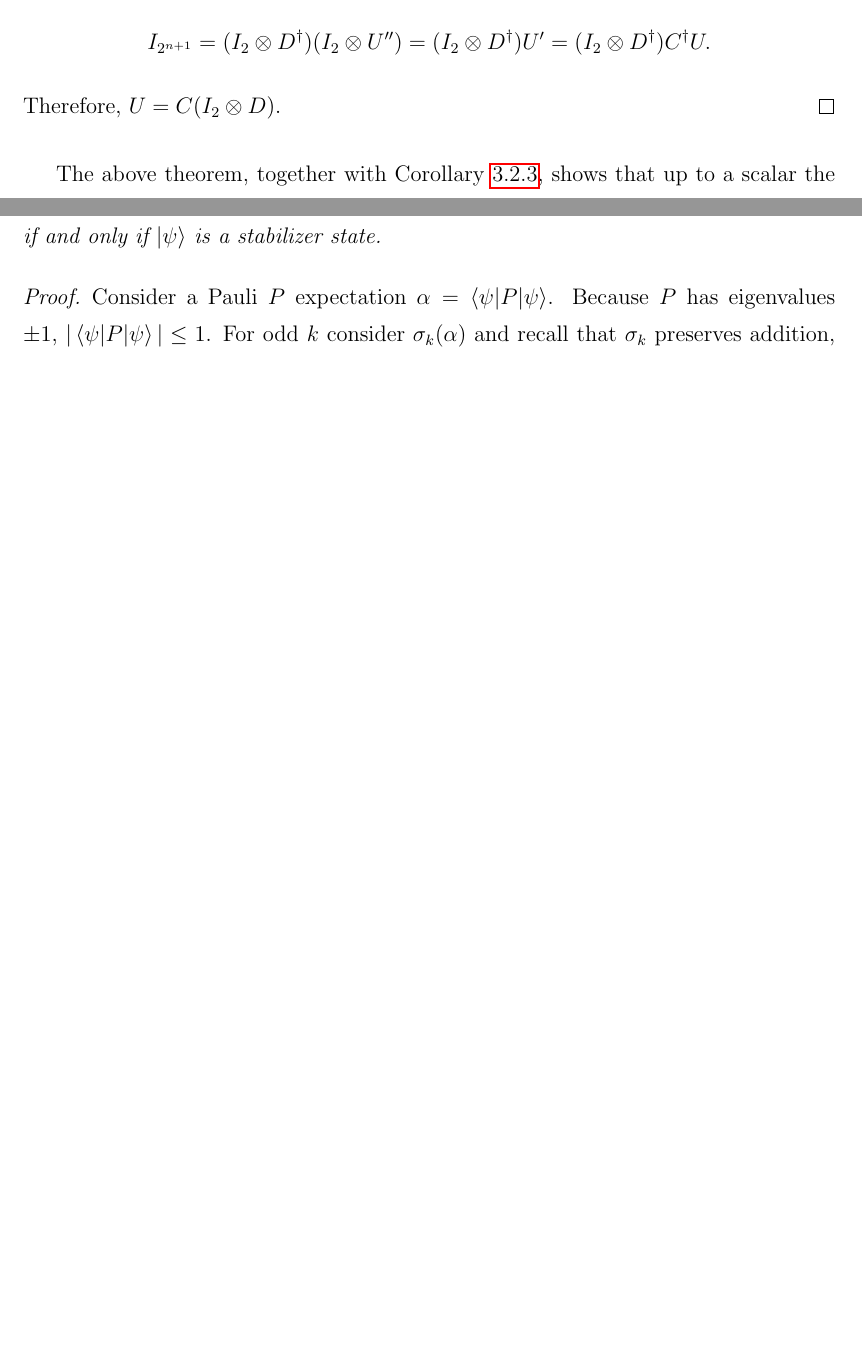
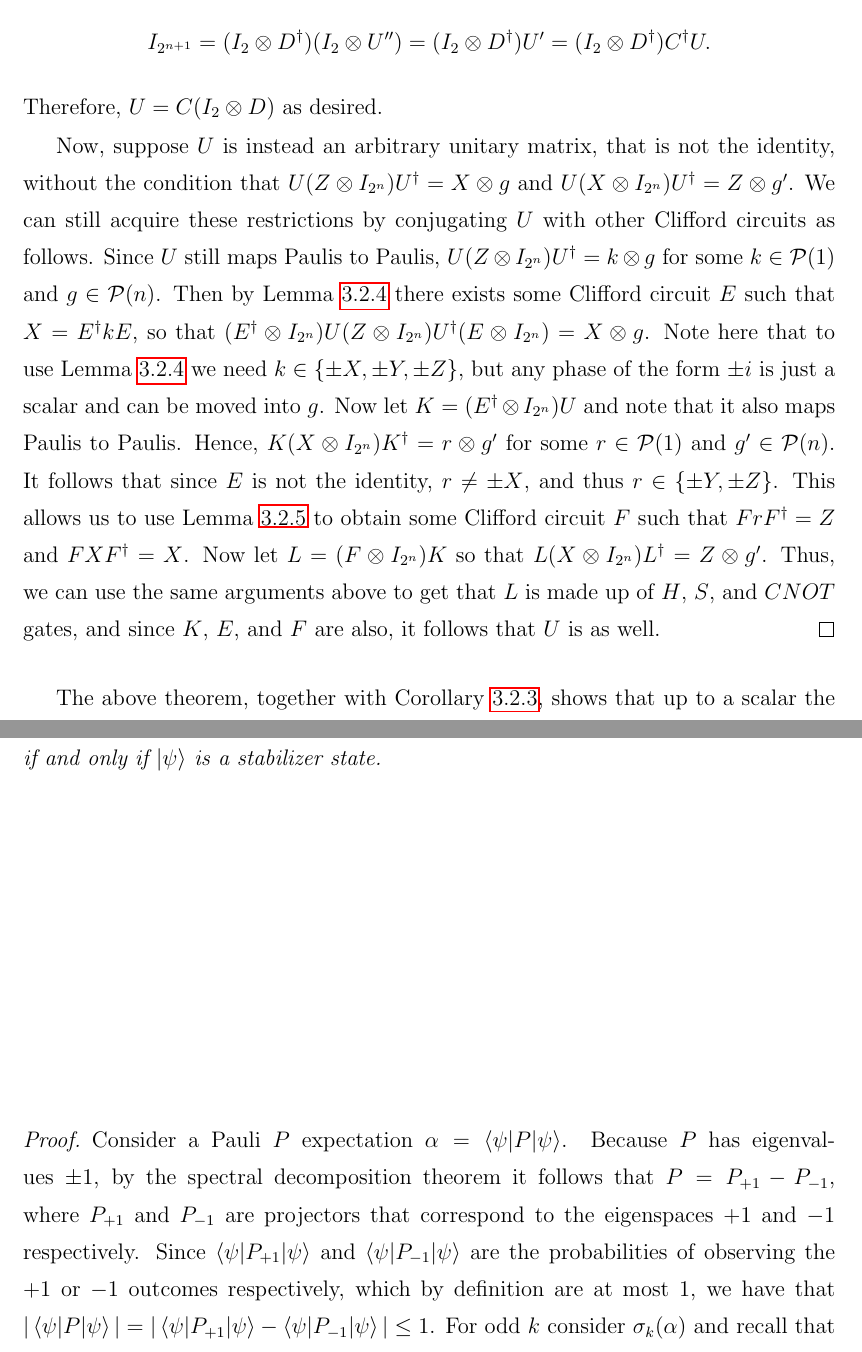
Before and after one commit to RavinderRai/qiso, a LaTeX thesis (thesis/thesis.tex): two parts of pages 23 and 46 of 62 before the commit and two parts of pages 23 and 47 of 63 after it, joined at a grey line, cut so that both start at the same text, the shorter picture padded with empty space. Compiled offline with pdfLaTeX; a LaTeX package or settings file that is missing is left out.

Commit message:
Add files via upload

```diff
--- a/thesis/thesis.tex
+++ b/thesis/thesis.tex
@@ -489,7 +489,9 @@ Since $U'$ and $I_2 \otimes U''$ act on $X$ and $Z$ in the same way, we can appl
 I_{2^{n+1}}= (I_2\otimes D^\dagger ) (I_2 \otimes U'') = (I_2\otimes D^\dagger ) U'
 = (I_2\otimes D^\dagger ) C^\dagger U.
 \]
-Therefore, $U= C(I_2\otimes D)$.
+Therefore, $U= C(I_2\otimes D)$ as desired.
+
+Now, suppose $U$ is instead an arbitrary unitary matrix, that is not the identity, without the condition that $U(Z \otimes I_{2^n})U^{\dag} = X \otimes g$ and $U(X \otimes I_{2^n})U^{\dag} = Z \otimes g'$. We can still acquire these restrictions by conjugating $U$ with other Clifford circuits as follows. Since $U$ still maps Paulis to Paulis, $U(Z \otimes I_{2^n})U^{\dag} = k \otimes g$ for some $k \in \mathcal{P}(1)$ and $g \in \mathcal{P}(n)$. Then by Lemma~\ref{ConjX} there exists some Clifford circuit $E$ such that $X = E^\dag k E$, so that $(E^\dag \otimes I_{2^n})U(Z \otimes I_{2^n})U^{\dag}(E \otimes I_{2^n}) = X \otimes g$. Note here that to use Lemma~\ref{ConjX} we need $k \in \{\pm X, \pm Y, \pm Z \}$, but any phase of the form $\pm i$ is just a scalar and can be moved into $g$. Now let $K = (E^\dag \otimes I_{2^n})U$ and note that it also maps Paulis to Paulis. Hence, $K(X \otimes I_{2^n})K^{\dag} = r \otimes g'$ for some $r \in \mathcal{P}(1)$ and $g' \in \mathcal{P}(n)$. It follows that since $E$ is not the identity, $r \neq \pm X$, and thus $r \in \{\pm Y, \pm Z \}$. This allows us to use Lemma~\ref{ConjZ} to obtain some Clifford circuit $F$ such that $FrF^\dag = Z$ and $FXF^\dag = X$. Now let $L = (F \otimes I_{2^n})K$ so that $L(X \otimes I_{2^n})L^\dag = Z \otimes g'$. Thus, we can use the same arguments above to get that $L$ is made up of $H$, $S$, and $CNOT$ gates, and since $K$, $E$, and $F$ are also, it follows that $U$ is as well.
 \end{proof}
 
 The above theorem, together with Corollary \ref{CliffordPtoP}, shows that up to a scalar the Clifford group is the normalizer of the Pauli group.
@@ -1234,7 +1236,7 @@ Now, since $n$ is an integer and $|N_d(x)| \leq 1$, $v_2(x) = 0$ if and only if
 Let $\ket{\psi}$ be a state in $\mathcal{R}_d$; then $\mu_2\ket{\psi} \geq 0$, with equality achieved if and only if $\ket{\psi}$ is a stabilizer state.
 \end{proposition}
 \begin{proof}
-Consider a Pauli $P$ expectation $\alpha = \braket{\psi |P| \psi}$. Because $P$ has eigenvalues $\pm 1$, $|\braket{\psi |P| \psi}| \leq 1$. For odd $k$ consider $\sigma_k(\alpha)$ and recall that $\sigma_k$ preserves addition, multiplication, and conjugation. Thus we can write $\alpha_k$ as the expectation $\braket{\psi_k |P_k| \psi_k}$ where $\ket{\psi_k}$ and $P_k$ are obtained by applying $\sigma_k$ to $\ket{\psi}$ and $P$ element-wise. It follows that $\alpha_k = \braket{\psi_k |P_k| \psi_k} = \sigma_k (\braket{\psi |P| \psi}) = \sigma_k (\alpha)$ and so $|\alpha_k| \leq 1$ since $\sigma_k$ takes rational numbers to rational numbers. Then by Proposition \ref{sigmak}, $v_2(\alpha) \leq 0$ which implies that $\mu_2$ is always non-negative.
+Consider a Pauli $P$ expectation $\alpha = \braket{\psi |P| \psi}$. Because $P$ has eigenvalues $\pm 1$, by the spectral decomposition theorem it follows that $P= P_{+1} - P_{-1}$, where $P_{+1}$ and $P_{-1}$ are projectors that correspond to the eigenspaces $+1$ and $-1$ respectively. Since $\braket{\psi |P_{+1}| \psi}$ and $\braket{\psi |P_{-1}| \psi}$ are the probabilities of observing the $+ 1$ or $-1$ outcomes respectively, which by definition are at most $1$, we have that $|\braket{\psi |P| \psi}| = |\braket{\psi |P_{+1}| \psi} - \braket{\psi |P_{-1}| \psi}| \leq 1$. For odd $k$ consider $\sigma_k(\alpha)$ and recall that $\sigma_k$ preserves addition, multiplication, and conjugation. Thus we can write $\alpha_k$ as the expectation $\braket{\psi_k |P_k| \psi_k}$ where $\ket{\psi_k}$ and $P_k$ are obtained by applying $\sigma_k$ to $\ket{\psi}$ and $P$ element-wise. It follows that $\alpha_k = \braket{\psi_k |P_k| \psi_k} = \sigma_k (\braket{\psi |P| \psi}) = \sigma_k (\alpha)$ and so $|\alpha_k| \leq 1$ since $\sigma_k$ takes rational numbers to rational numbers. Then by Proposition \ref{sigmak}, $v_2(\alpha) \leq 0$ which implies that $\mu_2$ is always non-negative.
 
 Also, equality is achieved if and only if $\alpha = \pm 1$,  meaning if and only if all non-zero Pauli expectations of $\ket{\psi}$ are $\pm 1$. Since $|\braket{\psi |P| \psi}| \leq 1$, we must have that either $P$ or $-P$ is in $\Stab\ket{\psi}$. Note that the set $\{ I, X, Y, Z \}^{\otimes n}$, denoted by $T(n)$, is an orthogonal basis of the space of matrices with respect to the inner product $\langle A, B \rangle = \texttt{Tr} AB^{\dag}$. This means that we can write $\ket{\psi} \bra{\psi}$ as a linear combination of the basis elements, that is as $\sum\limits_{P\in T(n)} \alpha_PP $. It follows that $\texttt{Tr}(\ket{\psi}\bra{\psi}P) = \sum\limits_{Q\in T(n)} \alpha_Q \texttt{Tr}(QP) = \alpha_P \cdot 2^n$ since the trace of a Pauli operator is zero aside from $I$, in which case it is $2^n$. Noting also that $1 = \braket{\psi |\psi} = \texttt{Tr}(\ket{\psi}\bra{\psi})$, observe the following:
 \begin{equation}
```
Also changed, not shown: thesis/thesis.tex (10 more changed lines).
